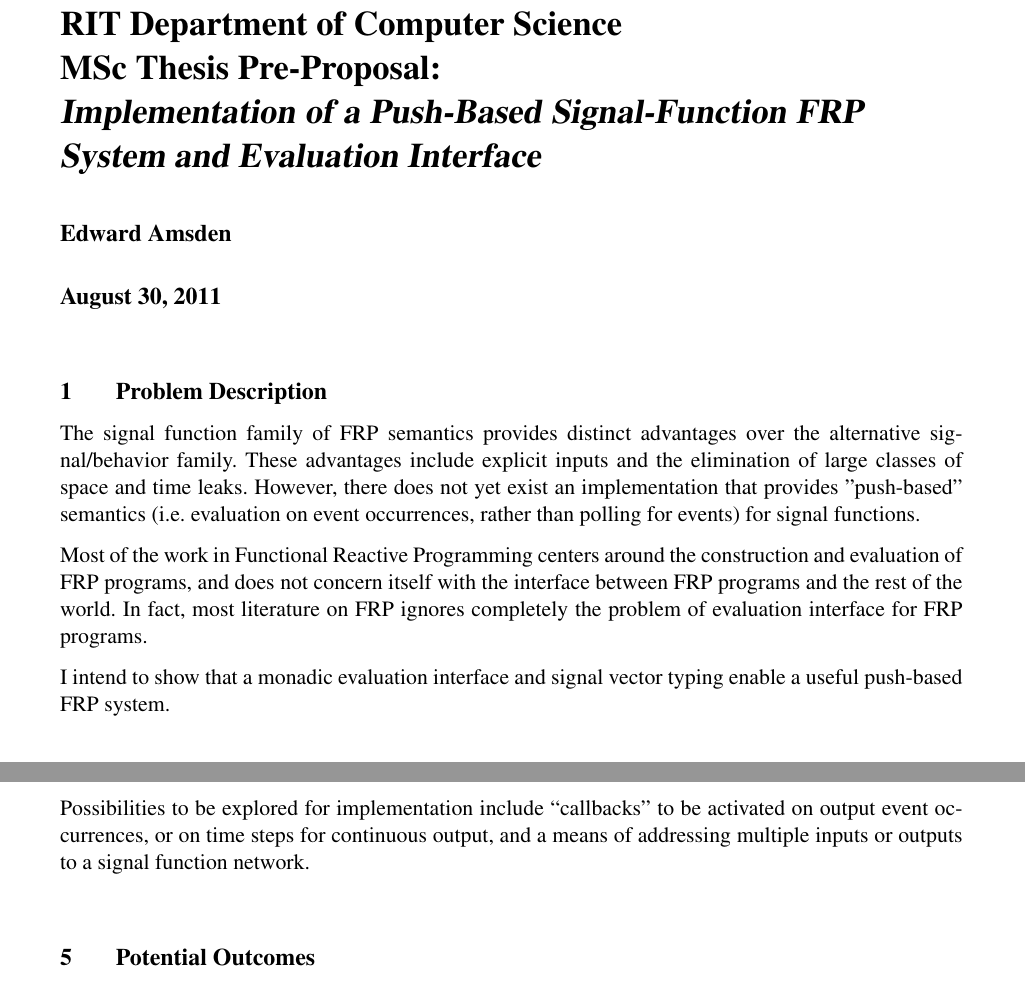
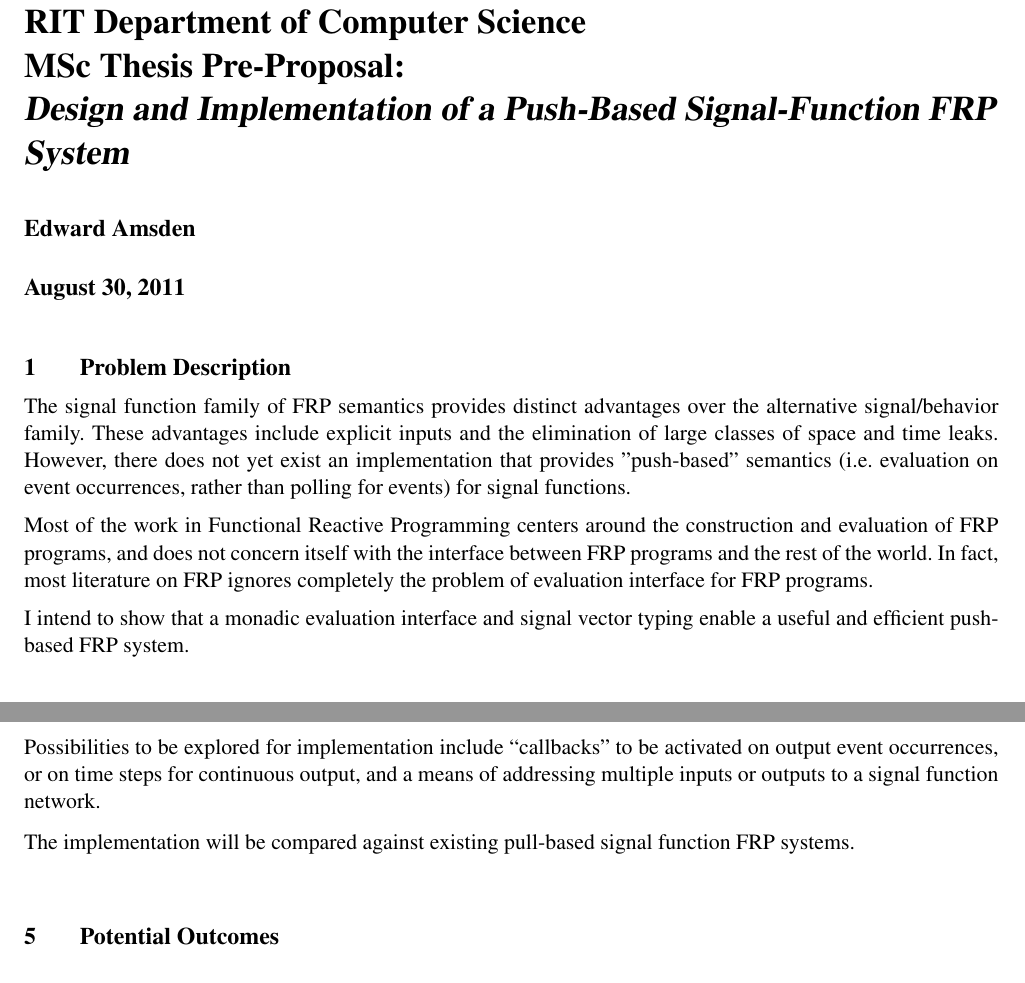
Before and after one commit to eamsden/pushbasedFRP, a LaTeX document (Docs/Preproposal/preproposal.tex): two parts of pages 1 and 2 of 2, joined at a grey line, cut so that both start at the same text. Compiled offline with pdfLaTeX.

Commit message:
proposed final draft of preproposal

```diff
--- a/Docs/Preproposal/preproposal.tex
+++ b/Docs/Preproposal/preproposal.tex
@@ -1,10 +1,10 @@
 \documentclass[11pt]{artikel3}
 \usepackage{fullpage, setspace, graphicx}
-\usepackage[margin=1in]{geometry}
+\usepackage[margin=.75in]{geometry}
 \usepackage{times}
 \usepackage{url}
 
-\title{RIT Department of Computer Science\\MSc Thesis Pre-Proposal:\\\emph{Implementation of a Push-Based Signal-Function FRP System and Evaluation Interface}}
+\title{RIT Department of Computer Science\\MSc Thesis Pre-Proposal:\\\emph{Design and Implementation of a Push-Based Signal-Function FRP System}}
 \author{Edward Amsden}
 \date{\today}
 
@@ -16,7 +16,7 @@
 
 Most of the work in Functional Reactive Programming centers around the construction and evaluation of FRP programs, and does not concern itself with the interface between FRP programs and the rest of the world. In fact, most literature on FRP ignores completely the problem of evaluation interface for FRP programs.
 
-I intend to show that a monadic evaluation interface and signal vector typing enable a useful push-based FRP system.
+I intend to show that a monadic evaluation interface and signal vector typing enable a useful and efficient push-based FRP system.
 
 \section{Importance of Research}
 Functional reactive programming enables a denotative method of defining reactive systems. The efficient evaluation
@@ -57,6 +57,8 @@
 Possibilities to be explored for implementation include ``callbacks'' to be activated on output event occurrences, or on time
 steps for continuous output, and a means of addressing multiple inputs or outputs to a signal function network.
 
+The implementation will be compared against existing pull-based signal function FRP systems.
+
 \section{Potential Outcomes}
 
 I expect to produce an implementation of signal function semantics that utilizes push-based evaluation. I expect that this implementation will include both constructs for producing a signal function network and a monadic interface for evaluating a signal function network. The constructs will include routing combinators, switching combinators (which will introduce information denoting where mutations to the network by events will take place), and stateful signal functions such as
```
